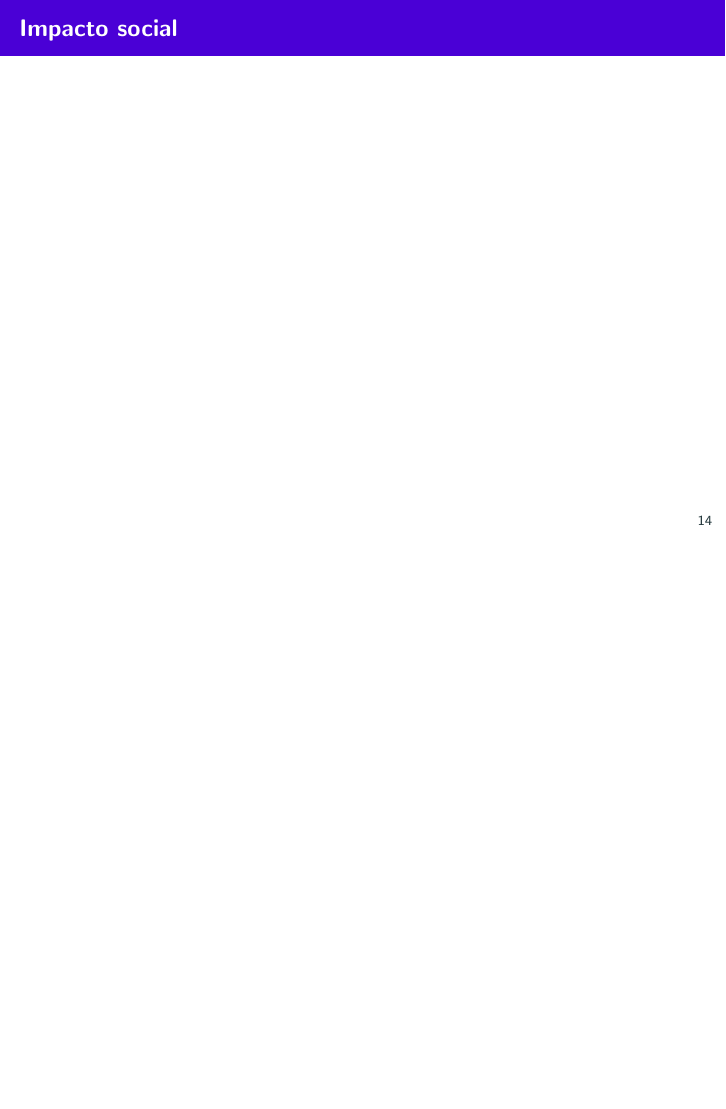
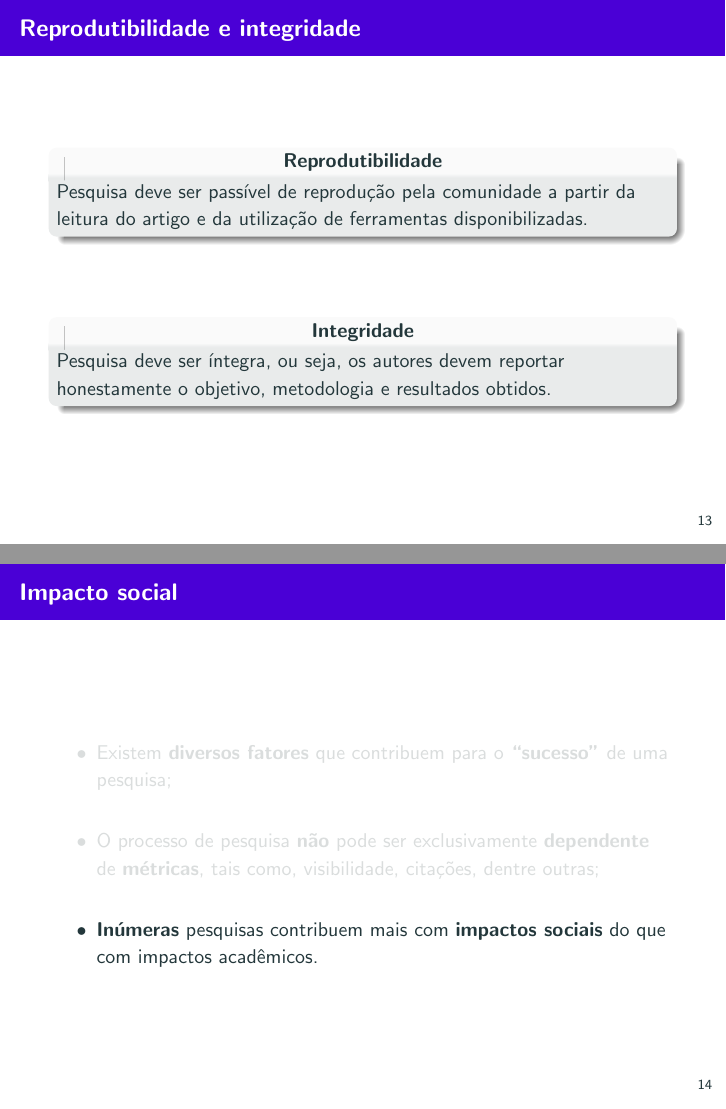
Before and after one commit to gugarosa/py4research, LaTeX slides (slides/slides.tex, which reads slides/sections/community.tex): page 28 of 46 before the commit and pages 27 and 30 of 49 after it, the two joined at a grey line, the shorter picture padded with empty space. Compiled offline with pdfLaTeX.

Commit message:
chore(slides): Writing up to community section.

```diff
--- a/slides/sections/community.tex
+++ b/slides/sections/community.tex
@@ -25,10 +25,34 @@
 \label{ss.reproducibility_integrity}
 
 \begin{frame}{Reprodutibilidade e integridade}
+	\begin{block}{\centering Reprodutibilidade}
+		Pesquisa deve ser passível de reprodução pela comunidade a partir da leitura do artigo e da utilização de ferramentas disponibilizadas.
+	\end{block}
+	\vspace{1cm}
+	\begin{block}{\centering Integridade}
+		Pesquisa deve ser íntegra, ou seja, os autores devem reportar honestamente o objetivo, metodologia e resultados obtidos.
+	\end{block}
 \end{frame}
 
 \subsection{Impacto social}
 \label{ss.social_impact}
 
 \begin{frame}{Impacto social}
+	\justify
+	\begin{itemize}
+		\item<1> Existem \textbf{diversos fatores} que contribuem para o \textbf{``sucesso"}~de uma pesquisa;
+		\\~\\
+		\item<2> O processo de pesquisa \textbf{não} pode ser exclusivamente \textbf{dependente} de \textbf{métricas}, tais como, visibilidade, citações, dentre outras;
+		\\~\\
+		\item<3> \textbf{Inúmeras} pesquisas contribuem mais com \textbf{impactos sociais} do que com impactos acadêmicos.
+	\end{itemize}
 \end{frame}
+
+\begin{frame}{}
+	\centering
+	\begin{figure}
+		\includegraphics[scale=0.2]{figs/social_impact_research.png}
+		\caption{Exemplos de áreas que beneficiam-se com o impacto social das pesquisas~\cite{YLAC:21}.}
+		\label{f.social_impact_research}
+	\end{figure}
+\end{frame}
```
Also changed, not shown: slides/references.bib (+7 -0 lines), slides/sections/public.tex (+3 -3 lines), slides/sections/visibility.tex (+10 -10 lines), slides/figs/social_impact_research.png (added), slides/sections/community.tex (6 more changed lines).
